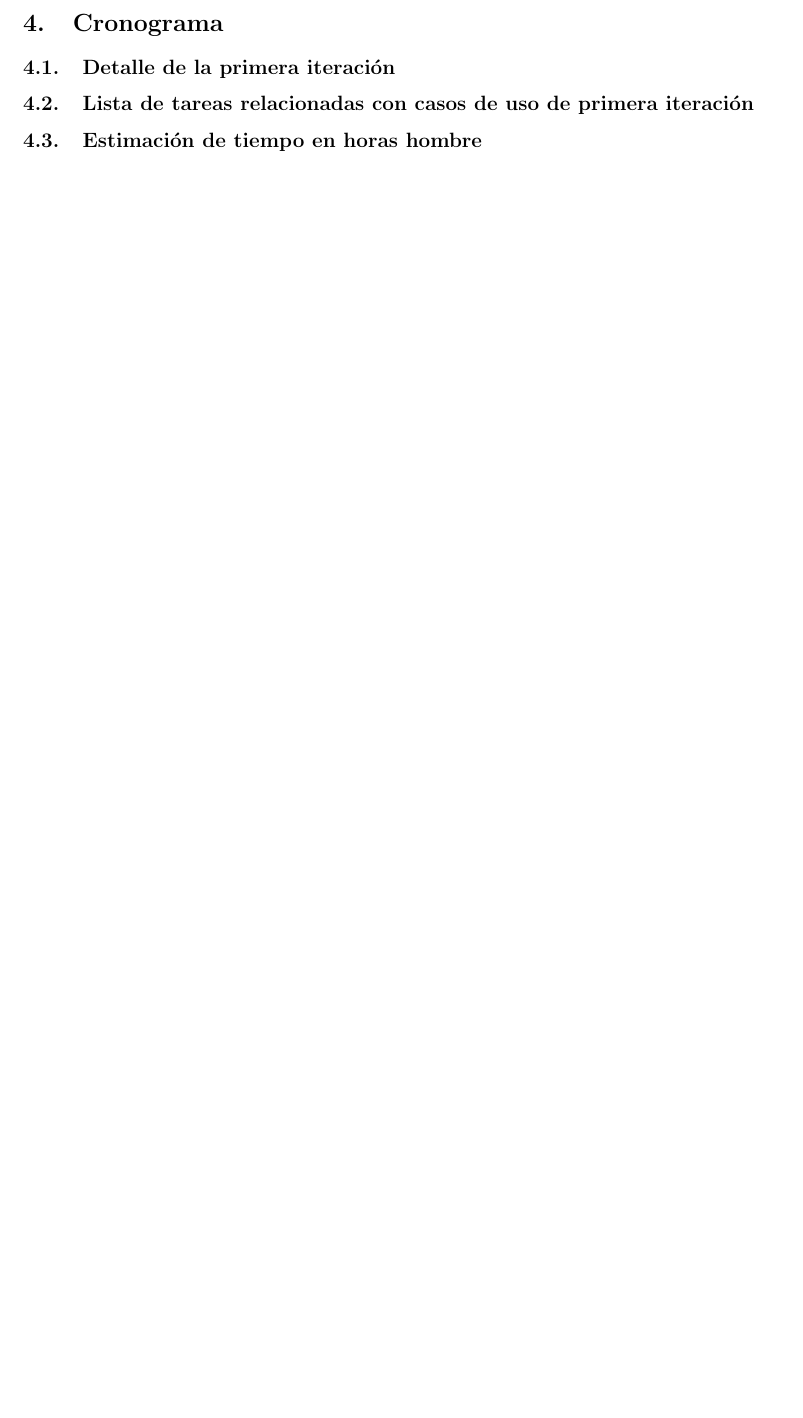
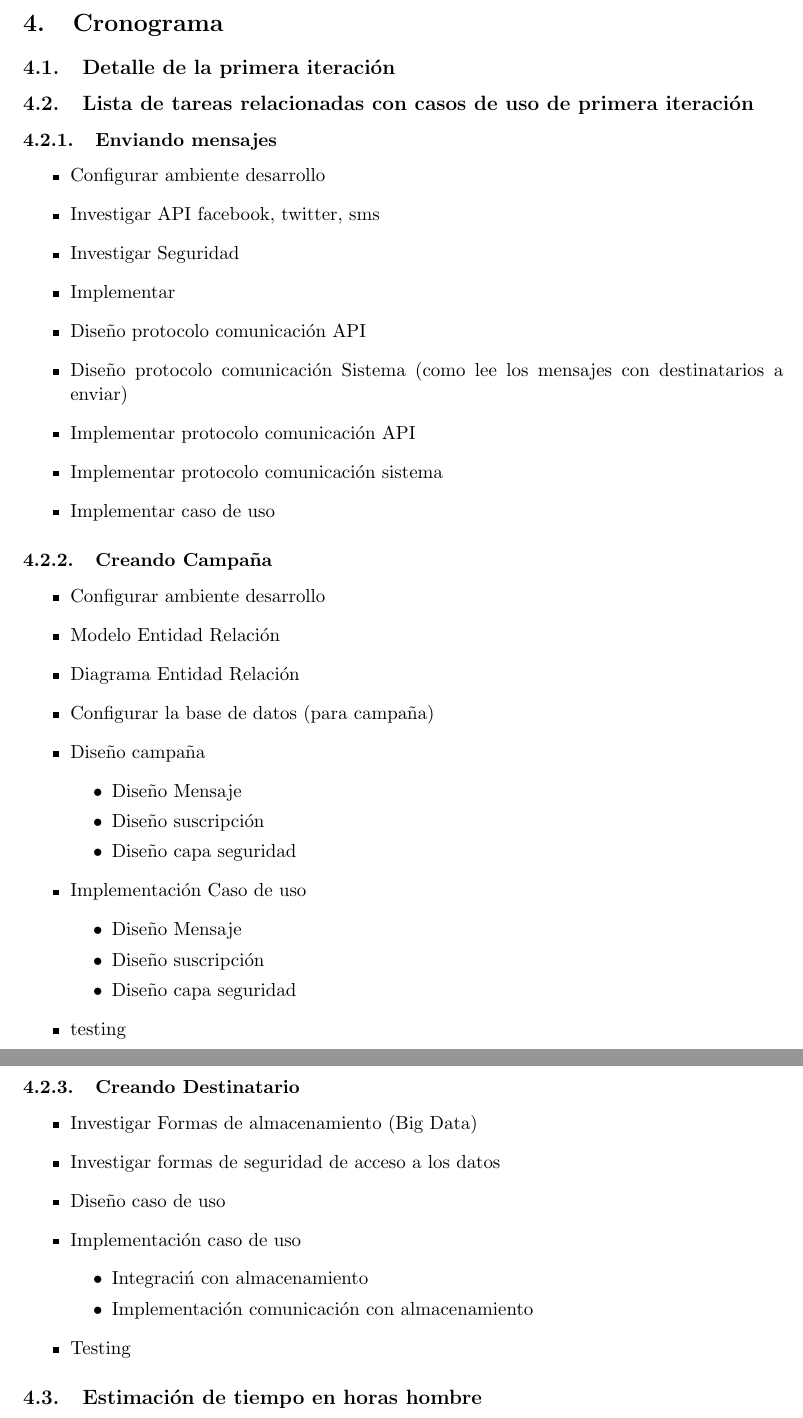
Before and after one commit to marialaraa/ing2, a LaTeX document (tp2/planificacion/informe_tp2_planificacion.tex): part of page 6 of 6 before the commit and two parts of pages 7 and 8 of 8 after it, the two joined at a grey line, cut so that both start at the same text, the shorter picture padded with empty space. Compiled offline with pdfLaTeX; a LaTeX package or settings file that is missing is left out.

Commit message:
agregue casos en el wbs

```diff
--- a/tp2/planificacion/informe_tp2_planificacion.tex
+++ b/tp2/planificacion/informe_tp2_planificacion.tex
@@ -179,8 +182,54 @@ Los mismos se pueden dividir en dos tipos de riesgo principales. El de índole d
 
 \subsection{Detalle de la primera iteraci\'on}
 
+
 \subsection{Lista de tareas relacionadas con casos de uso de primera iteraci\'on}
+\subsubsection{Enviando mensajes}
+\begin{itemize}
+\item Configurar ambiente desarrollo
+\item Investigar API facebook, twitter, sms
+\item Investigar Seguridad
+\item Implementar
+\item Dise\~no protocolo comunicaci\'on API
+\item Dise\~no protocolo comunicaci\'on Sistema  (como lee los mensajes con destinatarios a enviar)
+\item Implementar protocolo comunicaci\'on API
+\item Implementar protocolo comunicaci\'on sistema
+\item Implementar caso de uso
+\end{itemize}
 
+\subsubsection{Creando Campa\~na}
+\begin{itemize}
+\item Configurar ambiente desarrollo
+\item Modelo Entidad Relaci\'on
+\item Diagrama Entidad Relaci\'on
+\item Configurar la base de datos (para campa\~na)
+\item Dise\~no campa\~na
+\begin{itemize}
+\item Dise\~no Mensaje
+\item Dise\~no suscripci\'on
+\item Dise\~no capa seguridad
+\end{itemize}
+\item Implementaci\'on Caso de uso
+\begin{itemize}
+\item Dise\~no Mensaje
+\item Dise\~no suscripci\'on
+\item Dise\~no capa seguridad
+\end{itemize}
+\item testing
+\end{itemize}
+
+\subsubsection{Creando Destinatario}
+\begin{itemize}
+\item Investigar Formas de almacenamiento (Big Data)
+\item Investigar formas de seguridad de acceso a los datos
+\item Dise\~no caso de uso
+\item Implementaci\'on caso de uso
+\begin{itemize}
+\item Integraci\'n con almacenamiento
+\item Implementaci\'on comunicaci\'on con almacenamiento
+\end{itemize}
+\item Testing
+\end{itemize}
 \subsection{Estimaci\'on de tiempo en horas hombre}
 
 %grafo dependencia de tareas.
```
Also changed, not shown: tp2/planificacion/informe_tp2_planificacion.pdf, tp2/planificacion/informe_tp2_planificacion.tex (3 more changed lines), 5 other files.
